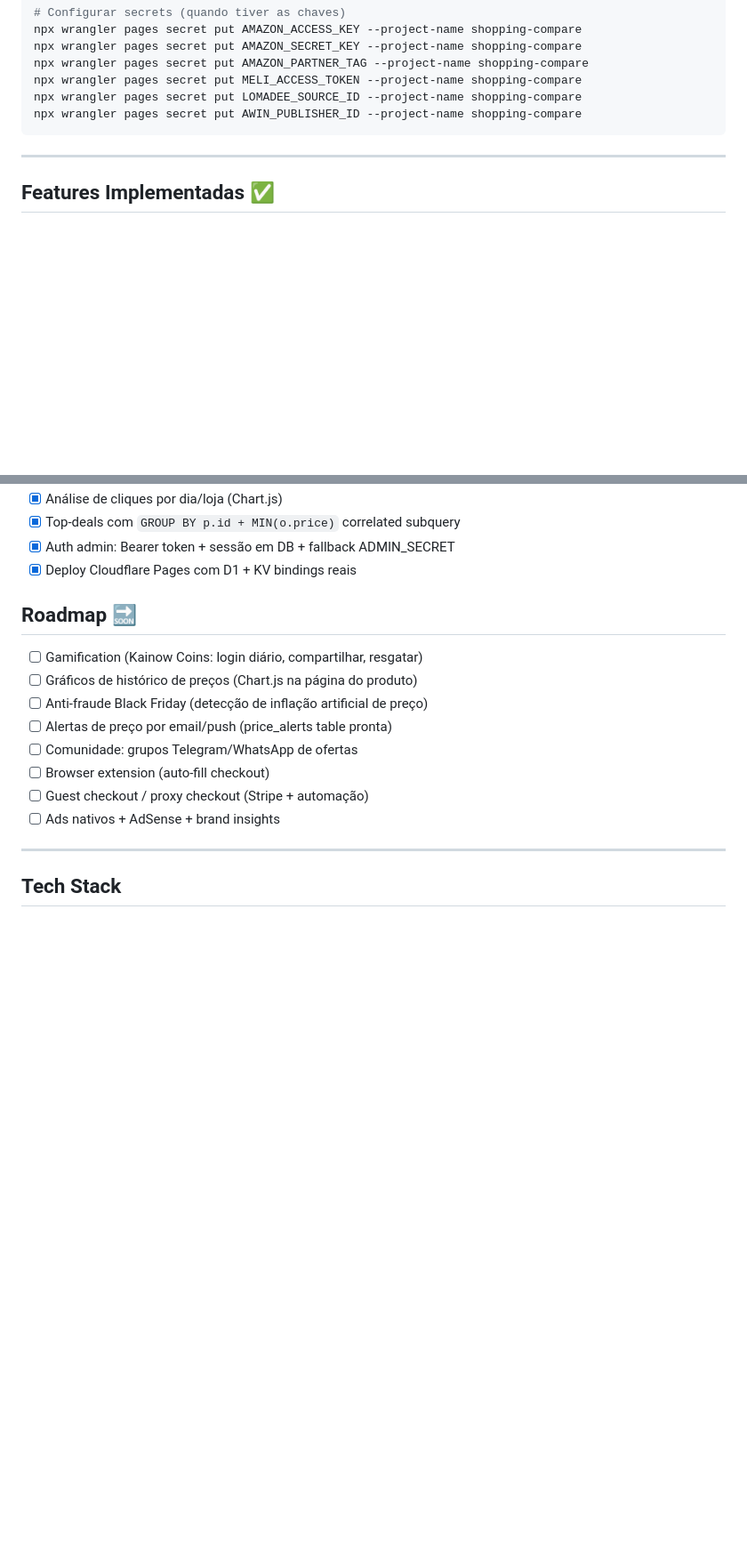
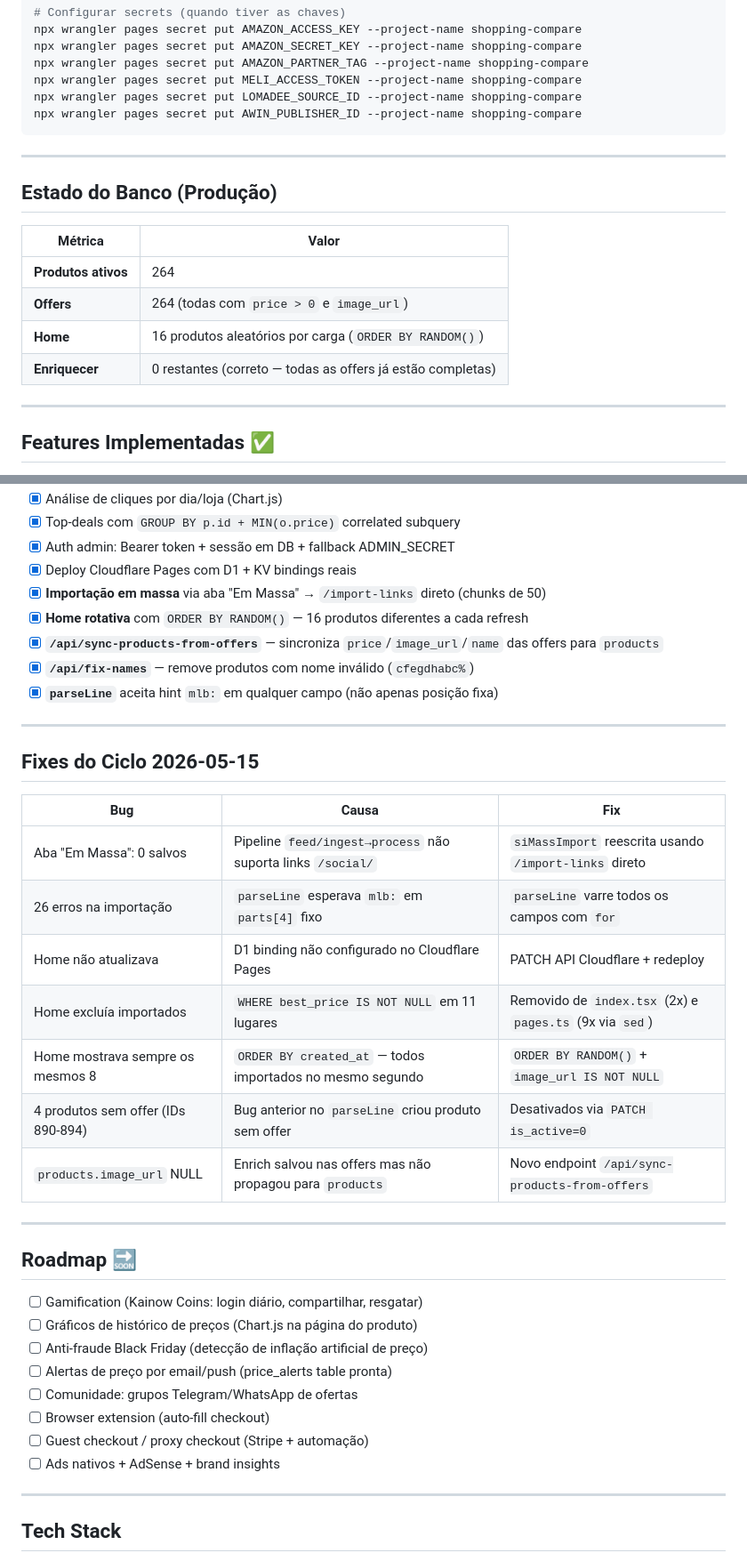
Before and after one commit to kainow252/kainowradar, a Markdown page: README.md, 2 parts joined by grey strips. Shown at 89% size. Drawn GitHub-style; blank space fills up the shorter version.

Commit message:
docs: atualiza README com estado atual — 264 produtos, fixes do ciclo 2026-05-15

```diff
--- a/README.md
+++ b/README.md
@@ -223,6 +223,17 @@ npx wrangler pages secret put AWIN_PUBLISHER_ID --project-name shopping-compare
 
 ---
 
+## Estado do Banco (Produção)
+
+| Métrica | Valor |
+|---------|-------|
+| **Produtos ativos** | 264 |
+| **Offers** | 264 (todas com `price > 0` e `image_url`) |
+| **Home** | 16 produtos aleatórios por carga (`ORDER BY RANDOM()`) |
+| **Enriquecer** | 0 restantes (correto — todas as offers já estão completas) |
+
+---
+
 ## Features Implementadas ✅
 
 - [x] Homepage com hero, busca, sugestões autocomplete, destaques, categorias
@@ -243,6 +254,27 @@ npx wrangler pages secret put AWIN_PUBLISHER_ID --project-name shopping-compare
 - [x] Top-deals com `GROUP BY p.id + MIN(o.price)` correlated subquery
 - [x] Auth admin: Bearer token + sessão em DB + fallback ADMIN_SECRET
 - [x] Deploy Cloudflare Pages com D1 + KV bindings reais
+- [x] **Importação em massa** via aba "Em Massa" → `/import-links` direto (chunks de 50)
+- [x] **Home rotativa** com `ORDER BY RANDOM()` — 16 produtos diferentes a cada refresh
+- [x] **`/api/sync-products-from-offers`** — sincroniza `price`/`image_url`/`name` das offers para `products`
+- [x] **`/api/fix-names`** — remove produtos com nome inválido (`cfegdhabc%`)
+- [x] **`parseLine`** aceita hint `mlb:` em qualquer campo (não apenas posição fixa)
+
+---
+
+## Fixes do Ciclo 2026-05-15
+
+| Bug | Causa | Fix |
+|-----|-------|-----|
+| Aba "Em Massa": 0 salvos | Pipeline `feed/ingest→process` não suporta links `/social/` | `siMassImport` reescrita usando `/import-links` direto |
+| 26 erros na importação | `parseLine` esperava `mlb:` em `parts[4]` fixo | `parseLine` varre todos os campos com `for` |
+| Home não atualizava | D1 binding não configurado no Cloudflare Pages | PATCH API Cloudflare + redeploy |
+| Home excluía importados | `WHERE best_price IS NOT NULL` em 11 lugares | Removido de `index.tsx` (2x) e `pages.ts` (9x via `sed`) |
+| Home mostrava sempre os mesmos 8 | `ORDER BY created_at` — todos importados no mesmo segundo | `ORDER BY RANDOM()` + `image_url IS NOT NULL` |
+| 4 produtos sem offer (IDs 890-894) | Bug anterior no `parseLine` criou produto sem offer | Desativados via `PATCH is_active=0` |
+| `products.image_url` NULL | Enrich salvou nas offers mas não propagou para `products` | Novo endpoint `/api/sync-products-from-offers` |
+
+---
 
 ## Roadmap 🔜
 
```
Also changed, not shown: other parts of README.md (+1 -1 lines).
